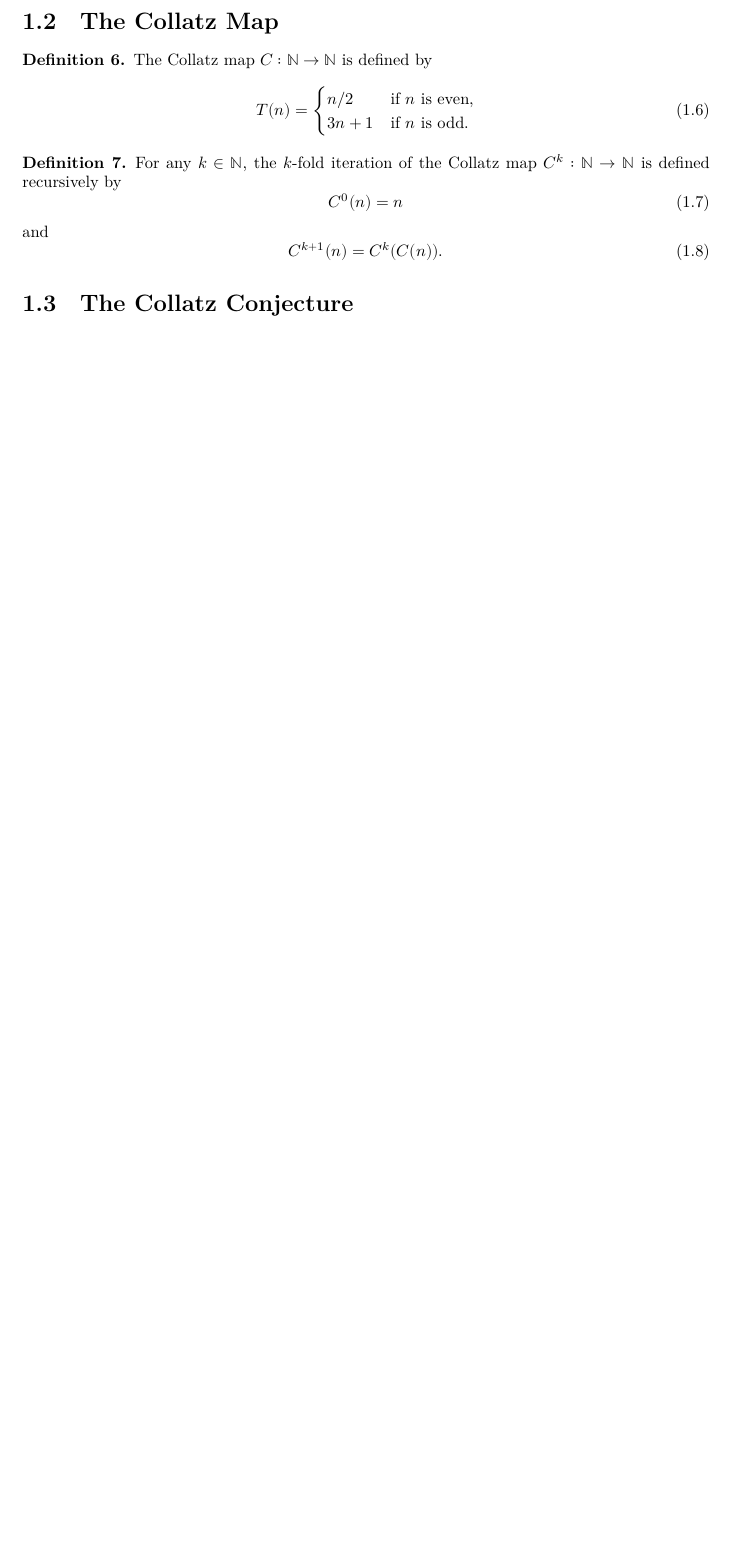
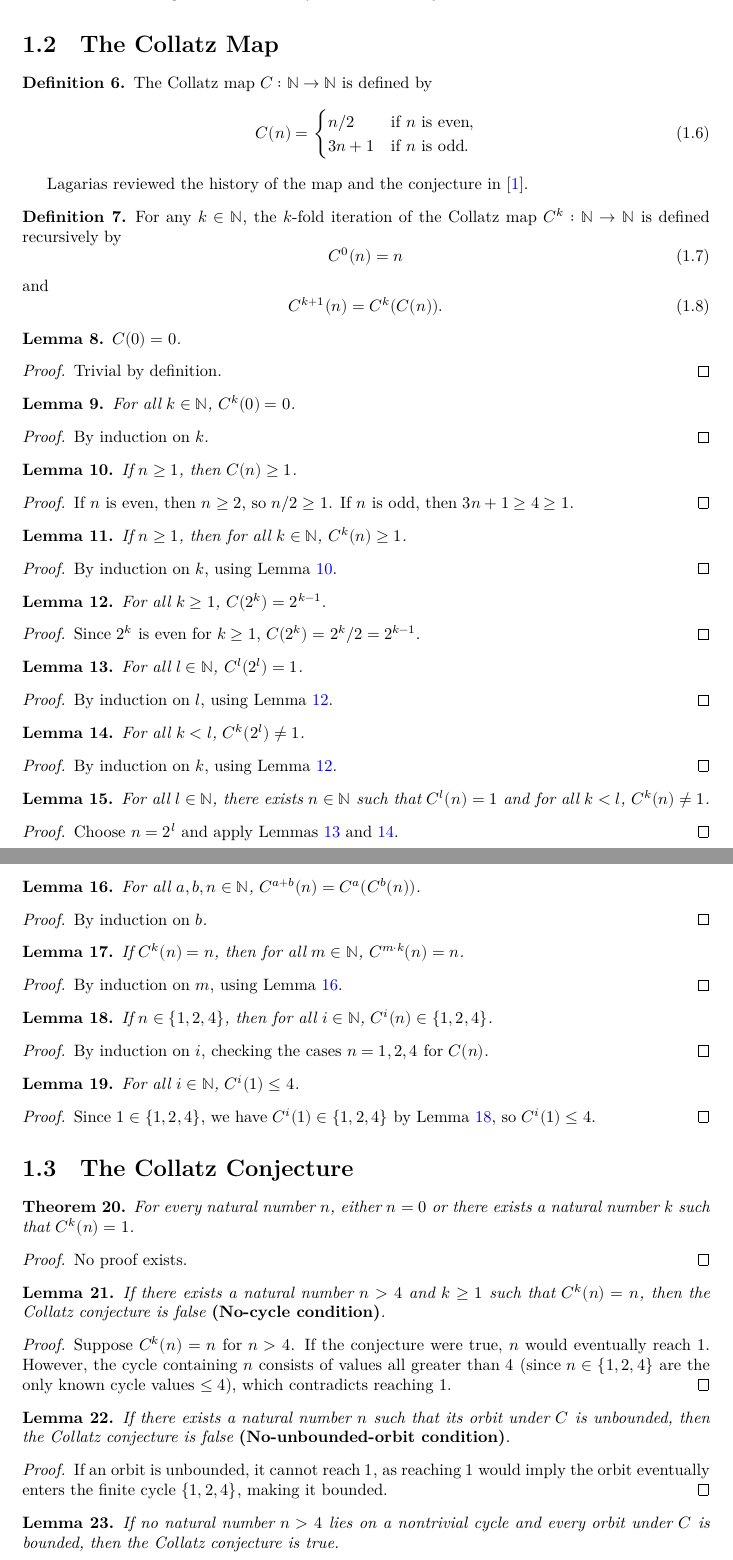
Before and after one commit to rwst/Collatz-Map-Basics, a LaTeX document (blueprint/src/print.tex, which reads blueprint/src/sections/collatz-conjecture.tex, blueprint/src/sections/collatz-map.tex): part of page 4 of 6 before the commit and two parts of pages 4 and 5 of 7 after it, the two joined at a grey line, cut so that both start at the same text, the shorter picture padded with empty space. Compiled offline with XeLaTeX.

Commit message:
more sections
Co-authored-by: Antigravity <antigravity@google.com>

```diff
--- a/blueprint/src/sections/collatz-conjecture.tex
+++ b/blueprint/src/sections/collatz-conjecture.tex
@@ -0,0 +1,31 @@
+\begin{theorem}\label{thm:collatz_conjecture}\lean{collatz_conjecture}\leanok
+For every natural number $n$, either $n = 0$ or there exists a natural number $k$ such that
+$C^k(n) = 1$.
+\end{theorem}
+\begin{proof}\leanok
+No proof exists.
+\end{proof}
+
+\begin{lemma}\label{lemma:cycle_implies_not_collatz}\lean{cycle_implies_not_collatz}\leanok
+If there exists a natural number $n > 4$ and $k \ge 1$ such that $C^k(n) = n$, then the Collatz
+conjecture is false {\bf (No-cycle condition)}.
+\end{lemma}
+\begin{proof}\leanok
+Suppose $C^k(n) = n$ for $n > 4$. If the conjecture were true, $n$ would eventually reach $1$.
+However, the cycle containing $n$ consists of values all greater than $4$ (since $n \in \{1, 2, 4\}$
+are the only known cycle values $\le 4$), which contradicts reaching $1$.
+\end{proof}
+
+\begin{lemma}\label{lemma:unbounded_orbit_implies_not_collatz}\lean{unbounded_orbit_implies_not_collatz}\leanok
+If there exists a natural number $n$ such that its orbit under $C$ is unbounded, then the Collatz
+conjecture is false {\bf (No-unbounded-orbit condition)}.
+\end{lemma}
+\begin{proof}\leanok
+If an orbit is unbounded, it cannot reach $1$, as reaching $1$ would imply the orbit eventually
+enters the finite cycle $\{1, 2, 4\}$, making it bounded.
+\end{proof}
+
+\begin{lemma}\label{lemma:bounded_no_cycle_implies_collatz}\lean{bounded_no_cycle_implies_collatz}\leanok
+If no natural number $n > 4$ lies on a nontrivial cycle and every orbit under $C$ is bounded, then
+the Collatz conjecture is true.
+\end{lemma}
--- a/blueprint/src/sections/collatz-map.tex
+++ b/blueprint/src/sections/collatz-map.tex
@@ -1,17 +1,17 @@
 \begin{definition}\label{def:collatz_step}\lean{collatz_step}\leanok
 The Collatz map $C: \mathbb{N} \to \mathbb{N}$ is defined by
 \begin{equation}
-    T(n) =
+    C(n) =
     \begin{cases}
         n/2 & \text{if } n \text{ is even}, \\
         3n + 1 & \text{if } n \text{ is odd}.
     \end{cases}
 \end{equation}
 \end{definition}
+Lagarias reviewed the history of the map and the conjecture in \cite{lagarias}.
 
 \begin{definition}\label{def:collatz_iter}\lean{collatz_iter}\leanok
-For any $k \in \mathbb{N}$, the $k$-fold iteration of the Collatz map $C^k: \mathbb{N} \to
-\mathbb{N}$ is defined recursively by
+For any $k \in \mathbb{N}$, the $k$-fold iteration of the Collatz map $C^k: \mathbb{N} \to \mathbb{N}$ is defined recursively by
 \begin{equation}
     C^0(n) = n
 \end{equation}
@@ -20,3 +20,87 @@ and
     C^{k+1}(n) = C^k(C(n)).
 \end{equation}
 \end{definition}
+
+\begin{lemma}\label{lemma:collatz_step_zero}\lean{collatz_step_zero}\leanok
+$C(0) = 0$.
+\end{lemma}
+\begin{proof}\leanok
+Trivial by definition.
+\end{proof}
+
+\begin{lemma}\label{lemma:collatz_iter_zero}\lean{collatz_iter_zero}\leanok
+For all $k \in \mathbb{N}$, $C^k(0) = 0$.
+\end{lemma}
+\begin{proof}\leanok
+By induction on $k$.
+\end{proof}
+
+\begin{lemma}\label{lemma:collatz_step_pos}\lean{collatz_step_pos}\leanok
+If $n \ge 1$, then $C(n) \ge 1$.
+\end{lemma}
+\begin{proof}\leanok
+If $n$ is even, then $n \ge 2$, so $n/2 \ge 1$. If $n$ is odd, then $3n+1 \ge 4 \ge 1$.
+\end{proof}
+
+\begin{lemma}\label{lemma:collatz_iter_pos}\lean{collatz_iter_pos}\leanok
+If $n \ge 1$, then for all $k \in \mathbb{N}$, $C^k(n) \ge 1$.
+\end{lemma}
+\begin{proof}\leanok
+By induction on $k$, using Lemma~\ref{lemma:collatz_step_pos}.
+\end{proof}
+
+\begin{lemma}\label{lemma:collatz_step_pow_two}\lean{collatz_step_pow_two}\leanok
+For all $k \ge 1$, $C(2^k) = 2^{k-1}$.
+\end{lemma}
+\begin{proof}\leanok
+Since $2^k$ is even for $k \ge 1$, $C(2^k) = 2^k/2 = 2^{k-1}$.
+\end{proof}
+
+\begin{lemma}\label{lemma:collatz_iter_pow_two}\lean{collatz_iter_pow_two}\leanok
+For all $l \in \mathbb{N}$, $C^l(2^l) = 1$.
+\end{lemma}
+\begin{proof}\leanok
+By induction on $l$, using Lemma~\ref{lemma:collatz_step_pow_two}.
+\end{proof}
+
+\begin{lemma}\label{lemma:collatz_iter_pow_two_ne_one}\lean{collatz_iter_pow_two_ne_one}\leanok
+For all $k < l$, $C^k(2^l) \neq 1$.
+\end{lemma}
+\begin{proof}\leanok
+By induction on $k$, using Lemma~\ref{lemma:collatz_step_pow_two}.
+\end{proof}
+
+\begin{lemma}\label{lemma:exists_collatz_reverse_strict}\lean{exists_collatz_reverse_strict}\leanok
+For all $l \in \mathbb{N}$, there exists $n \in \mathbb{N}$ such that $C^l(n) = 1$ and for all $k < l$, $C^k(n) \neq 1$.
+\end{lemma}
+\begin{proof}\leanok
+Choose $n = 2^l$ and apply Lemmas~\ref{lemma:collatz_iter_pow_two} and \ref{lemma:collatz_iter_pow_two_ne_one}.
+\end{proof}
+
+\begin{lemma}\label{lemma:collatz_iter_add}\lean{collatz_iter_add}\leanok
+For all $a, b, n \in \mathbb{N}$, $C^{a+b}(n) = C^a(C^b(n))$.
+\end{lemma}
+\begin{proof}\leanok
+By induction on $b$.
+\end{proof}
+
+\begin{lemma}\label{lemma:collatz_iter_mul_cycle}\lean{collatz_iter_mul_cycle}\leanok
+If $C^k(n) = n$, then for all $m \in \mathbb{N}$, $C^{m \cdot k}(n) = n$.
+\end{lemma}
+\begin{proof}\leanok
+By induction on $m$, using Lemma~\ref{lemma:collatz_iter_add}.
+\end{proof}
+
+\begin{lemma}\label{lemma:collatz_iter_mem_124}\lean{collatz_iter_mem_124}\leanok
+If $n \in \{1, 2, 4\}$, then for all $i \in \mathbb{N}$, $C^i(n) \in \{1, 2, 4\}$.
+\end{lemma}
+\begin{proof}\leanok
+By induction on $i$, checking the cases $n=1, 2, 4$ for $C(n)$.
+\end{proof}
+
+\begin{lemma}\label{lemma:collatz_iter_one_le_four}\lean{collatz_iter_one_le_four}\leanok
+For all $i \in \mathbb{N}$, $C^i(1) \le 4$.
+\end{lemma}
+\begin{proof}\leanok
+Since $1 \in \{1, 2, 4\}$, we have $C^i(1) \in \{1, 2, 4\}$ by Lemma~\ref{lemma:collatz_iter_mem_124}, so $C^i(1) \le 4$.
+\end{proof}
```
Also changed, not shown: blueprint/src/content.tex (+7 -2 lines), blueprint/src/sections/collatz-conjecture.tex (5 more changed lines), 2 other files.
